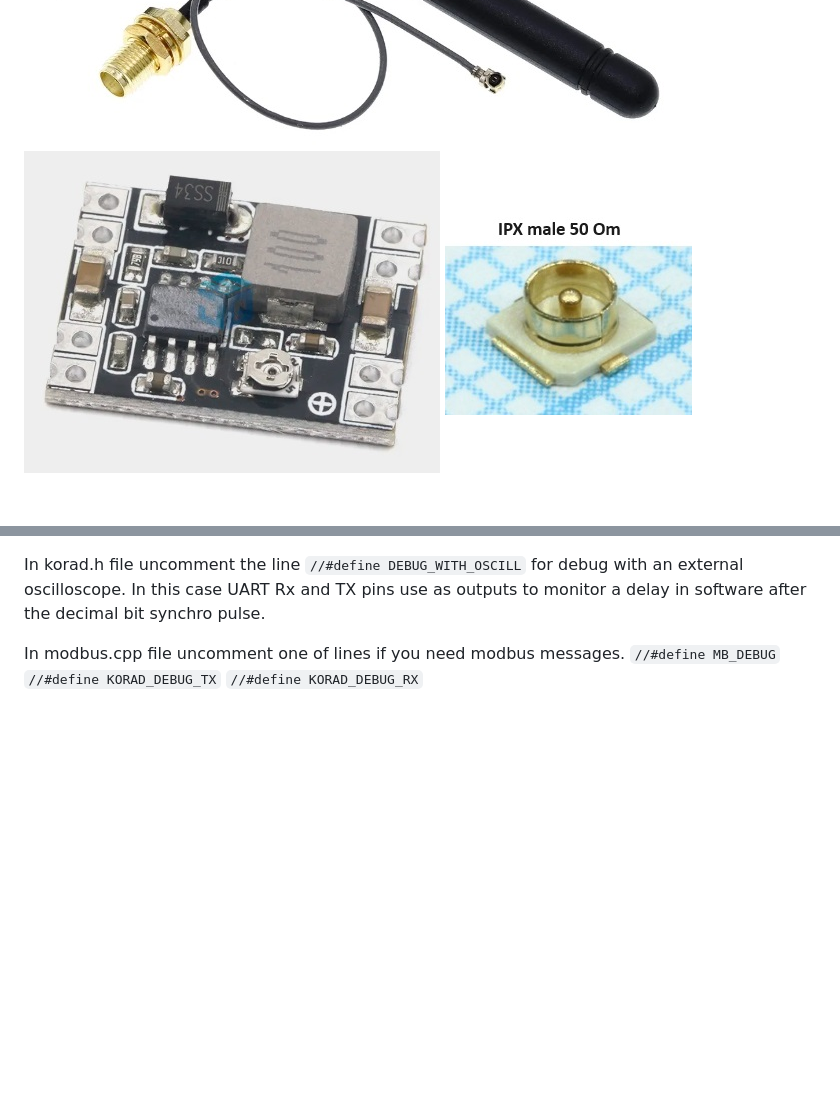
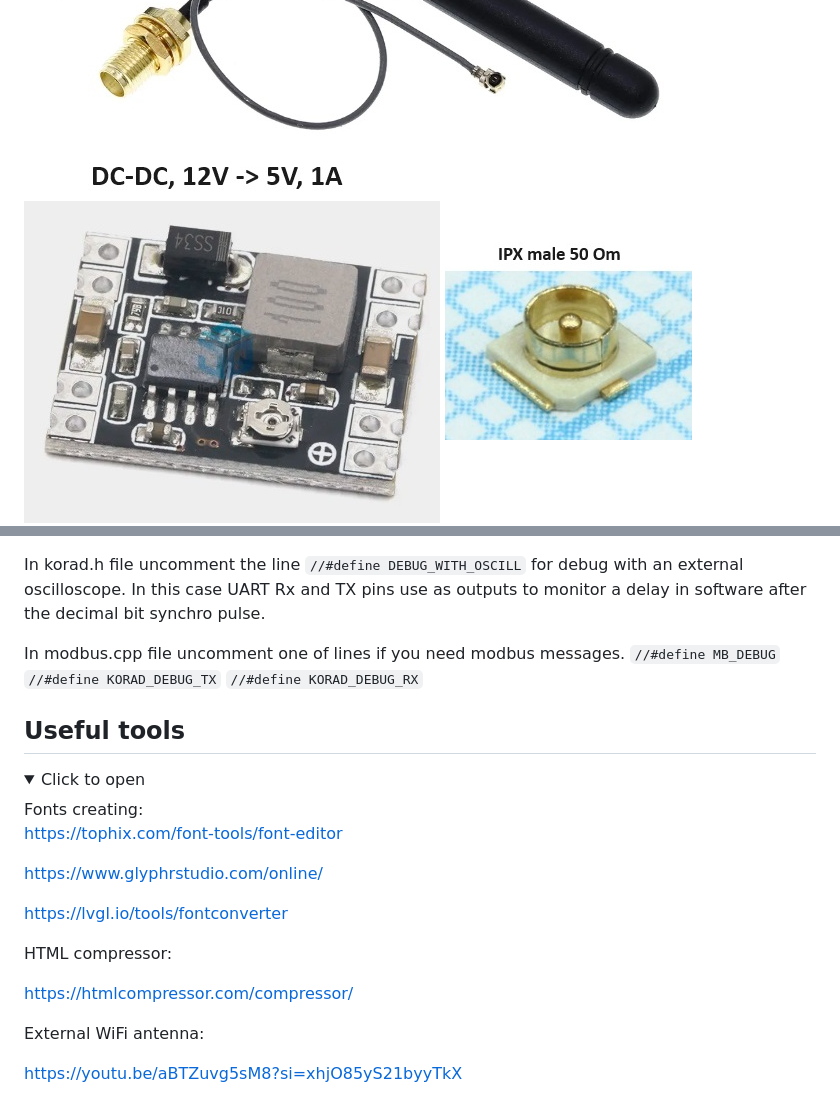
Before and after one commit to profi-max/Modern_KORAD, a Markdown page: README.md, 2 parts joined by grey strips. Drawn GitHub-style; pictures changed too: Pictures/dc_dc.jpg; folded sections open; blank space fills up the shorter version.

```diff
--- a/README.md
+++ b/README.md
@@ -133,3 +133,24 @@ In modbus.cpp file uncomment one of lines if you need modbus messages.
 `//#define MB_DEBUG`
 `//#define KORAD_DEBUG_TX`
 `//#define KORAD_DEBUG_RX`
+
+## Useful tools
+<details>
+<summary>Click to open</summary>
+Fonts creating:
+
+https://tophix.com/font-tools/font-editor
+
+https://www.glyphrstudio.com/online/
+
+https://lvgl.io/tools/fontconverter
+
+HTML compressor:
+
+https://htmlcompressor.com/compressor/
+
+External WiFi antenna:
+
+https://youtu.be/aBTZuvg5sM8?si=xhjO85yS21byyTkX
+
+</details>
```
